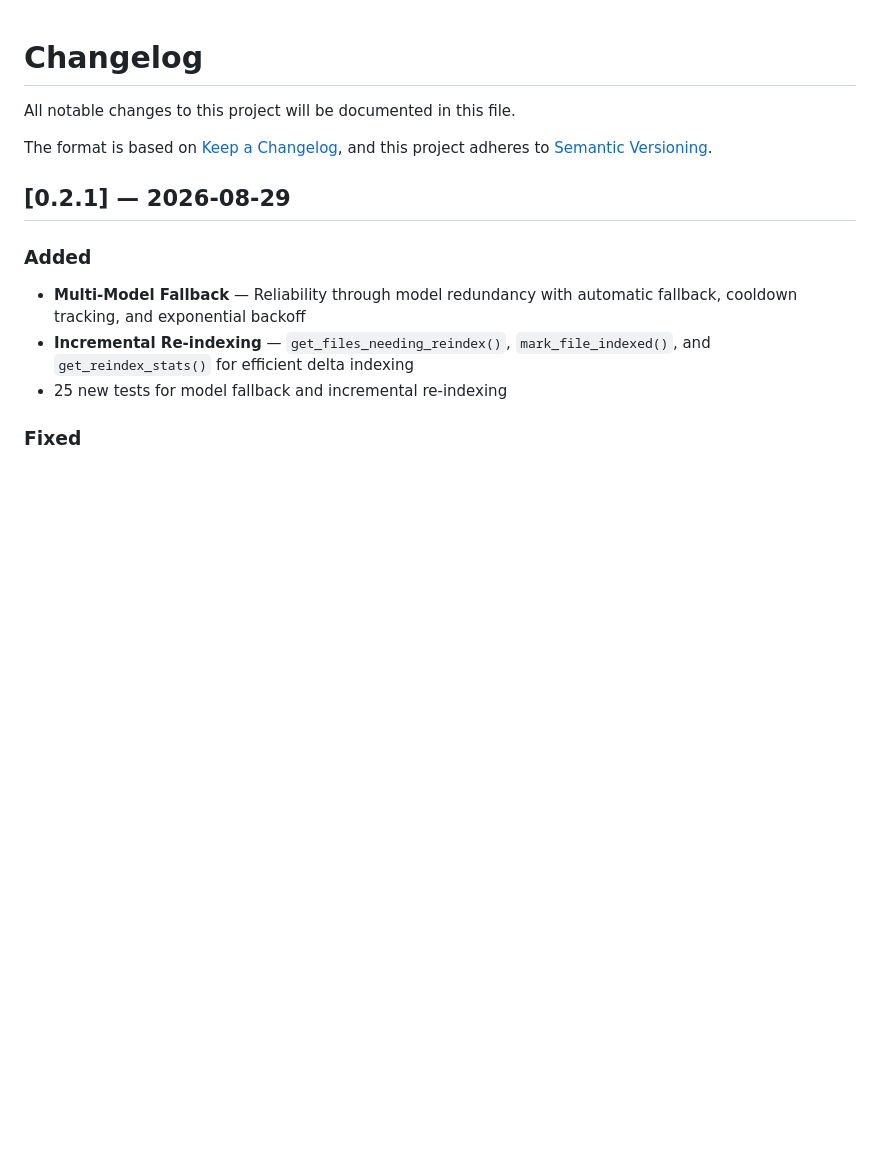
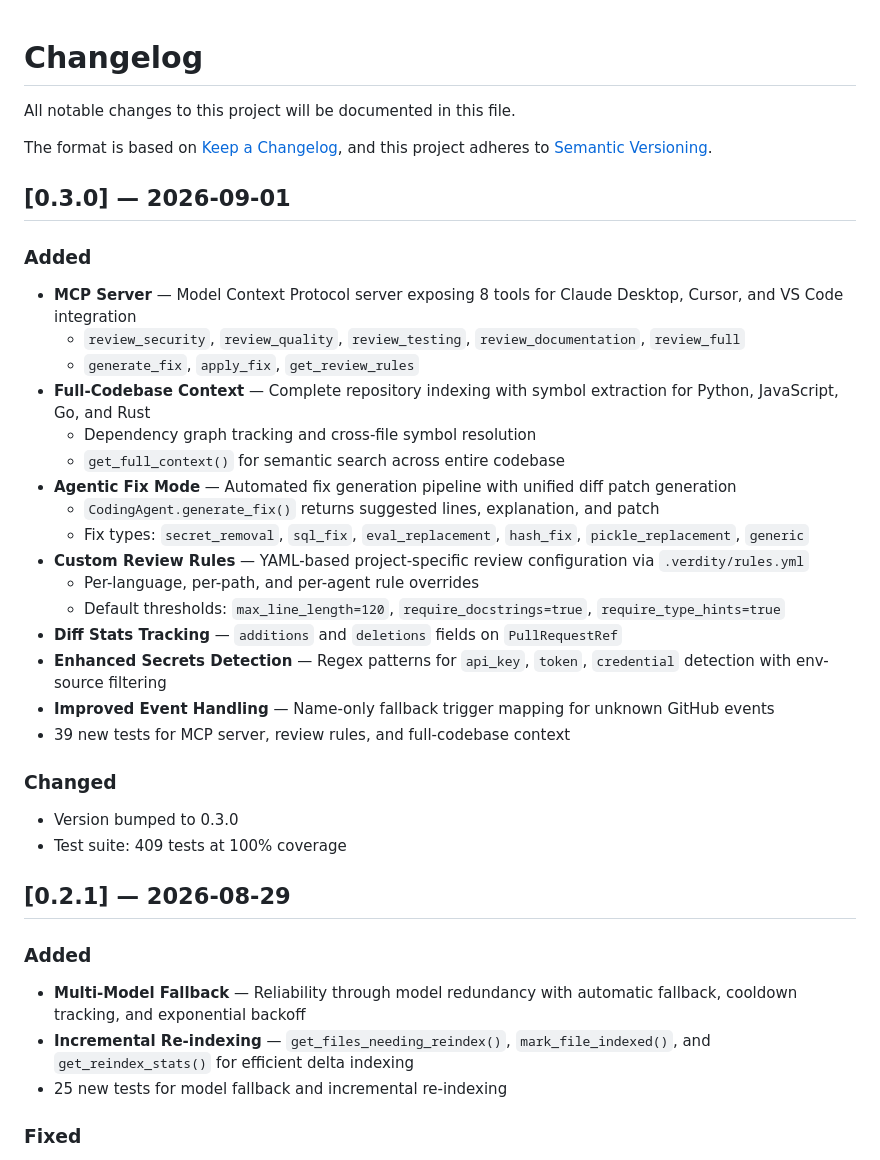
Before and after one commit to Dream-Pixels-Forge/verdity, a Markdown page: CHANGELOG.md, the part around the change. GitHub-like rendering; blank space fills up the shorter version.

Commit message:
docs: update all documentation for v0.3.0 release
- README.md: Update version to 0.3.0, add new modules (mcp_server.py, review_rules.py), add new test files
- CHANGELOG.md: Add v0.3.0 section with full feature list (MCP Server, Full-Codebase Context, Agentic Fix Mode, Custom Review Rules)
- .prides/context/review/review-task.md: Update version, line counts, and module structure

All 409 tests pass.

```diff
--- a/CHANGELOG.md
+++ b/CHANGELOG.md
@@ -4,6 +4,30 @@ All notable changes to this project will be documented in this file.
 
 The format is based on [Keep a Changelog](https://keepachangelog.com/en/1.1.0/),
 and this project adheres to [Semantic Versioning](https://semver.org/spec/v2.0.0.html).
+
+## [0.3.0] — 2026-09-01
+
+### Added
+- **MCP Server** — Model Context Protocol server exposing 8 tools for Claude Desktop, Cursor, and VS Code integration
+  - `review_security`, `review_quality`, `review_testing`, `review_documentation`, `review_full`
+  - `generate_fix`, `apply_fix`, `get_review_rules`
+- **Full-Codebase Context** — Complete repository indexing with symbol extraction for Python, JavaScript, Go, and Rust
+  - Dependency graph tracking and cross-file symbol resolution
+  - `get_full_context()` for semantic search across entire codebase
+- **Agentic Fix Mode** — Automated fix generation pipeline with unified diff patch generation
+  - `CodingAgent.generate_fix()` returns suggested lines, explanation, and patch
+  - Fix types: `secret_removal`, `sql_fix`, `eval_replacement`, `hash_fix`, `pickle_replacement`, `generic`
+- **Custom Review Rules** — YAML-based project-specific review configuration via `.verdity/rules.yml`
+  - Per-language, per-path, and per-agent rule overrides
+  - Default thresholds: `max_line_length=120`, `require_docstrings=true`, `require_type_hints=true`
+- **Diff Stats Tracking** — `additions` and `deletions` fields on `PullRequestRef`
+- **Enhanced Secrets Detection** — Regex patterns for `api_key`, `token`, `credential` detection with env-source filtering
+- **Improved Event Handling** — Name-only fallback trigger mapping for unknown GitHub events
+- 39 new tests for MCP server, review rules, and full-codebase context
+
+### Changed
+- Version bumped to 0.3.0
+- Test suite: 409 tests at 100% coverage
 
 ## [0.2.1] — 2026-08-29
 
```
Also changed, not shown: README.md (+8 -3 lines), 1 other file.
